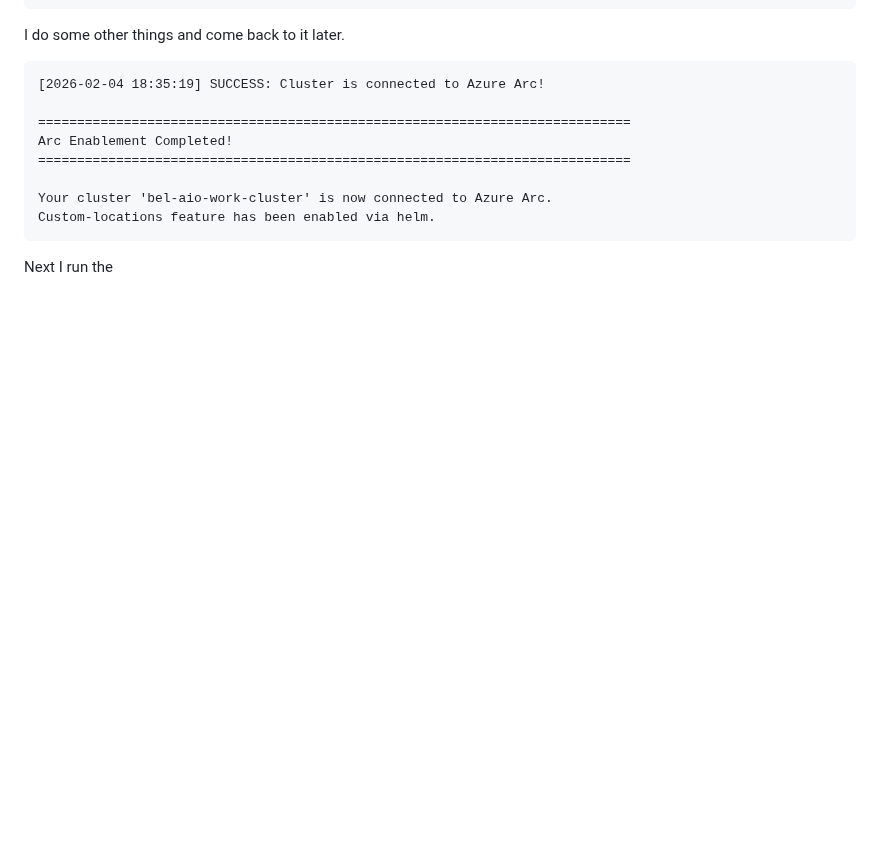
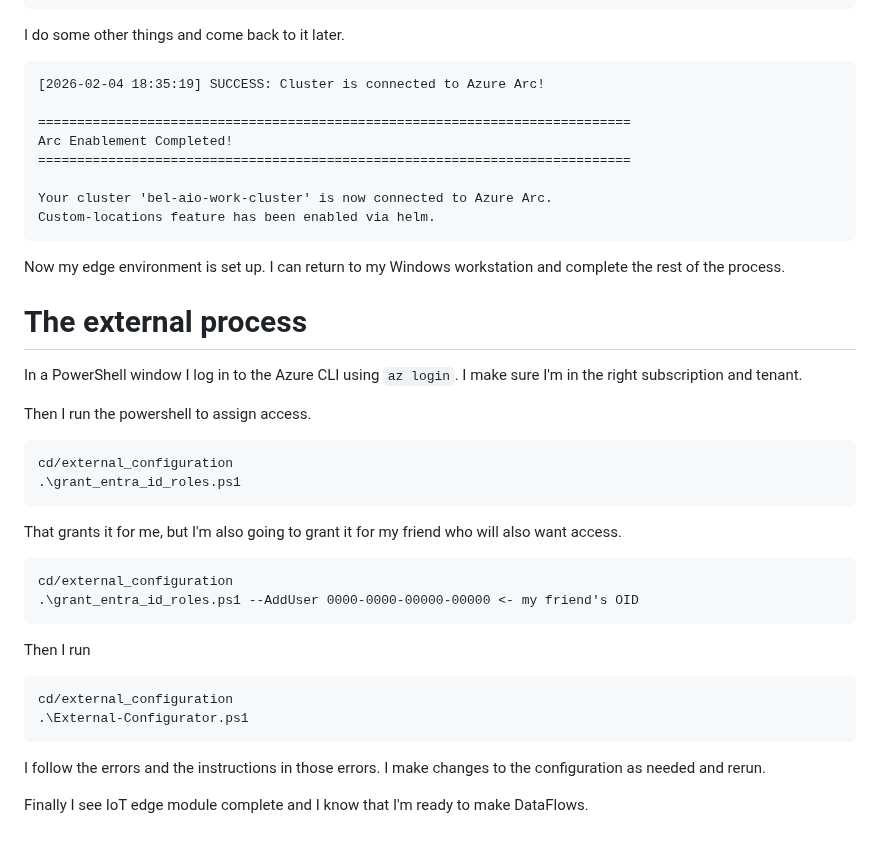
Before and after one commit to BillmanH/learn-iot, a Markdown page: an_example_run.md, the part around one of its changes. Rendered like a GitHub page; blank space fills up the shorter version.

Commit message:
feat: Update example run documentation with Windows references and external process instructions

````diff
--- a/an_example_run.md
+++ b/an_example_run.md
@@ -119,4 +119,33 @@ Your cluster 'bel-aio-work-cluster' is now connected to Azure Arc.
 Custom-locations feature has been enabled via helm.
 ```
 
-Next I run the
+Now my edge environment is set up. I can return to my Windows workstation and complete the rest of the process.
+
+# The external process
+
+In a PowerShell window I log in to the Azure CLI using `az login`.
+I make sure I'm in the right subscription and tenant.
+
+Then I run the powershell to assign access.
+
+```
+cd/external_configuration
+.\grant_entra_id_roles.ps1
+```
+
+That grants it for me, but I'm also going to grant it for my friend who will also want access.
+
+```
+cd/external_configuration
+.\grant_entra_id_roles.ps1 --AddUser 0000-0000-00000-00000 <- my friend's OID
+```
+
+Then I run
+```
+cd/external_configuration
+.\External-Configurator.ps1
+```
+
+I follow the errors and the instructions in those errors. I make changes to the configuration as needed and rerun.
+
+Finally I see IoT edge module complete and I know that I'm ready to make DataFlows.
````
Also changed, not shown: other parts of an_example_run.md (+2 -2 lines).
